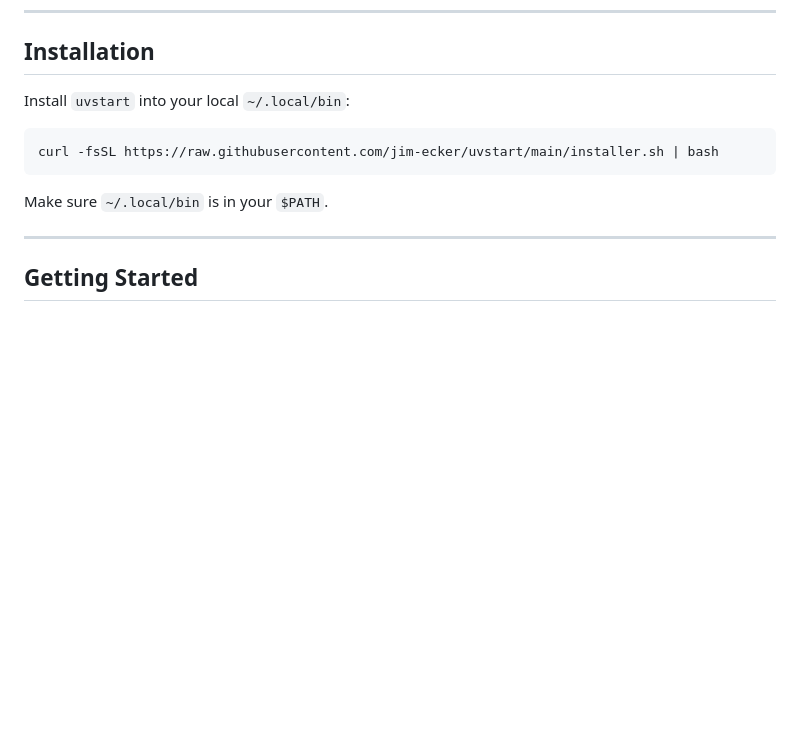
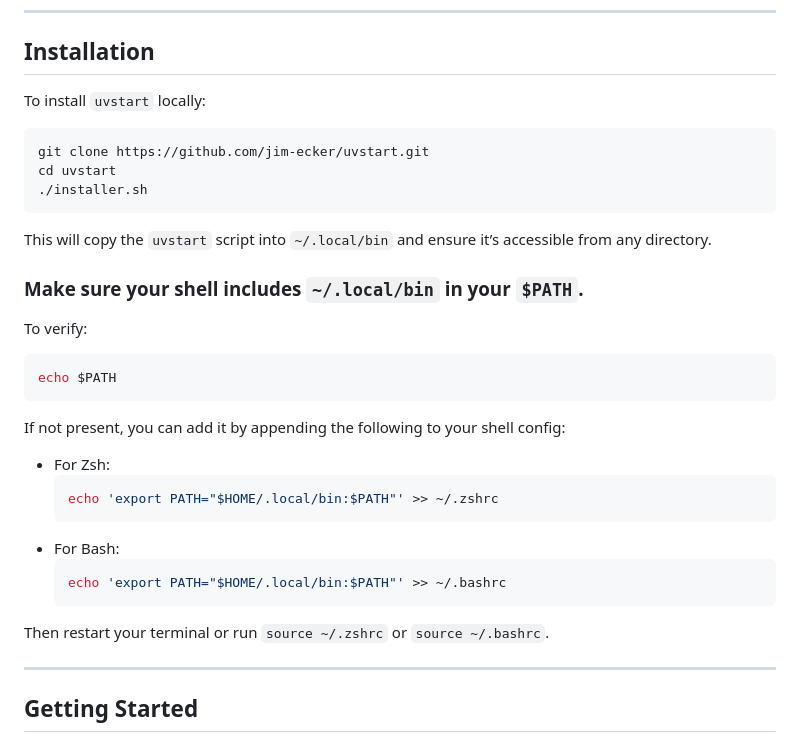
Before and after one commit to jim-ecker/uvstart, a Markdown page: README.md, the part around the change. Drawn GitHub-style; blank space fills up the shorter version.

Commit message:
fixing install directions in README.md

````diff
--- a/README.md
+++ b/README.md
@@ -18,13 +18,36 @@
 
 ## Installation
 
-Install `uvstart` into your local `~/.local/bin`:
+To install `uvstart` locally:
 
 ```bash
-curl -fsSL https://raw.githubusercontent.com/jim-ecker/uvstart/main/installer.sh | bash
+git clone https://github.com/jim-ecker/uvstart.git
+cd uvstart
+./installer.sh
 ```
 
-Make sure `~/.local/bin` is in your `$PATH`.
+This will copy the `uvstart` script into `~/.local/bin` and ensure it’s accessible from any directory.
+
+### Make sure your shell includes `~/.local/bin` in your `$PATH`.
+
+To verify:
+
+```bash
+echo $PATH
+```
+
+If not present, you can add it by appending the following to your shell config:
+
+- For Zsh:
+  ```bash
+  echo 'export PATH="$HOME/.local/bin:$PATH"' >> ~/.zshrc
+  ```
+- For Bash:
+  ```bash
+  echo 'export PATH="$HOME/.local/bin:$PATH"' >> ~/.bashrc
+  ```
+
+Then restart your terminal or run `source ~/.zshrc` or `source ~/.bashrc`.
 
 ---
 
````
